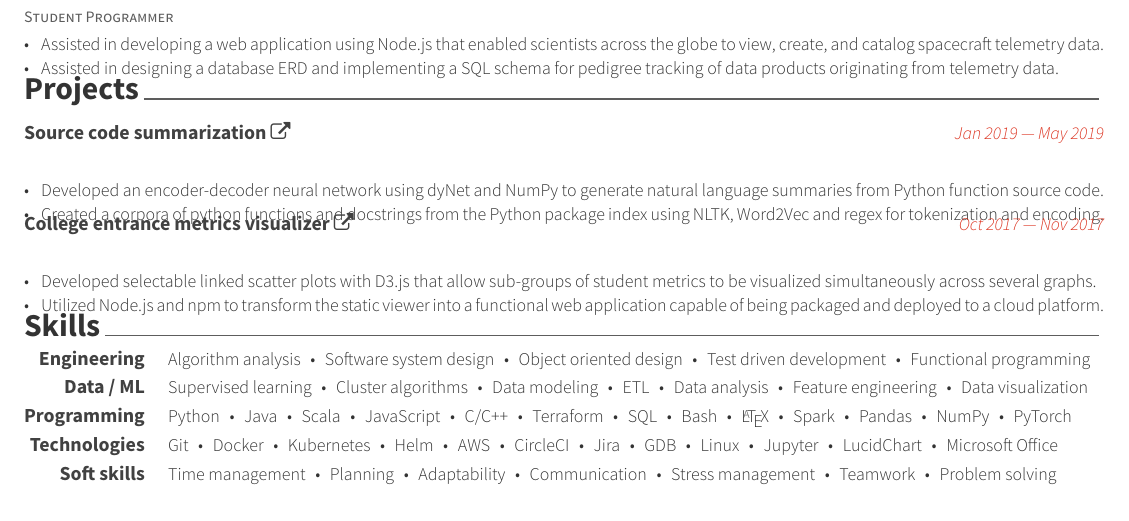
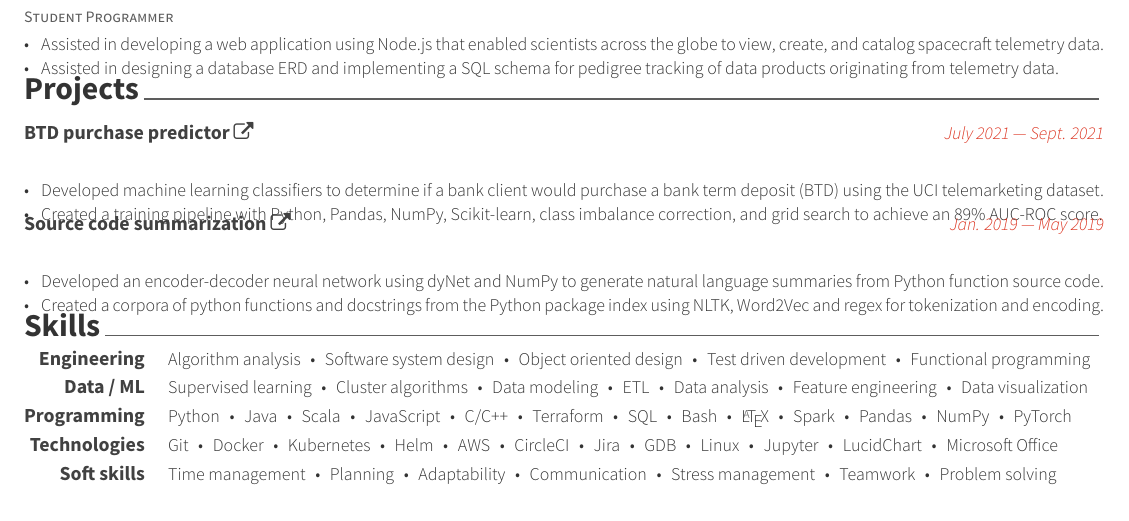
Before and after one commit to pauldhein/personal-resume, a LaTeX CV (resume.tex, which reads resume/projects.tex): part of the page, cut so that both start at the same text. Compiled offline with XeLaTeX.

Commit message:
Added BTD project

```diff
--- a/resume/projects.tex
+++ b/resume/projects.tex
@@ -7,8 +7,21 @@
   %---------------------------------------------------------
   \cventry
     {} % Bottom-left
+    {BTD purchase predictor \href{https://github.com/pauldhein/marketing-campaign-classifier}{\faExternalLink}} % Top-left (bold)
+    {July 2021 --- Sept. 2021} % top-right (highlight color)
+    {} % Bottom-right
+    {
+      \vspace{-1cm}
+      \begin{cvitems} % Description(s) of tasks/responsibilities
+        \item Developed machine learning classifiers to determine if a bank client would purchase a bank term deposit (BTD) using the UCI telemarketing dataset.
+        \item Created a training pipeline with Python, Pandas, NumPy, Scikit-learn, class imbalance correction, and grid search to achieve an 89\% AUC-ROC score.
+      \end{cvitems}
+    }
+  \vspace{.2cm}
+  \cventry
+    {} % Bottom-left
     {Source code summarization \href{https://github.com/pauldhein/code-summarization}{\faExternalLink}} % Top-left (bold)
-    {Jan 2019 --- May 2019} % top-right (highlight color)
+    {Jan. 2019 --- May 2019} % top-right (highlight color)
     {} % Bottom-right
     {
       \vspace{-1cm}
@@ -17,19 +30,19 @@
         \item Created a corpora of python functions and docstrings from the Python package index using NLTK, Word2Vec and regex for tokenization and encoding.
       \end{cvitems}
     }
-  \vspace{.2cm}
-  \cventry
-    {} % Bottom-left
-    {College entrance metrics visualizer \href{https://github.com/pauldhein/student-data-visualizer}{\faExternalLink}} % Top-left (bold)
-    {Oct 2017 --- Nov 2017} % top-right (highlight color)
-    {} % Bottom-right
-    {
-      \vspace{-1cm}
-      \begin{cvitems} % Description(s) of tasks/responsibilities
-        \item Developed selectable linked scatter plots with D3.js that allow sub-groups of student metrics to be visualized simultaneously across several graphs.
-        \item Utilized Node.js and npm to transform the static viewer into a functional web application capable of being packaged and deployed to a cloud platform.
-      \end{cvitems}
-    }
+  % \vspace{.2cm}
+  % \cventry
+  %   {} % Bottom-left
+  %   {College entrance metrics visualizer \href{https://github.com/pauldhein/student-data-visualizer}{\faExternalLink}} % Top-left (bold)
+  %   {Oct. 2017 --- Nov. 2017} % top-right (highlight color)
+  %   {} % Bottom-right
+  %   {
+  %     \vspace{-1cm}
+  %     \begin{cvitems} % Description(s) of tasks/responsibilities
+  %       \item Developed selectable linked scatter plots with D3.js that allow sub-groups of student metrics to be visualized simultaneously across several graphs.
+  %       \item Utilized Node.js and npm to transform the static viewer into a functional web application capable of being packaged and deployed to a cloud platform.
+  %     \end{cvitems}
+  %   }
   %---------------------------------------------------------
 
 \end{cventries}
```
